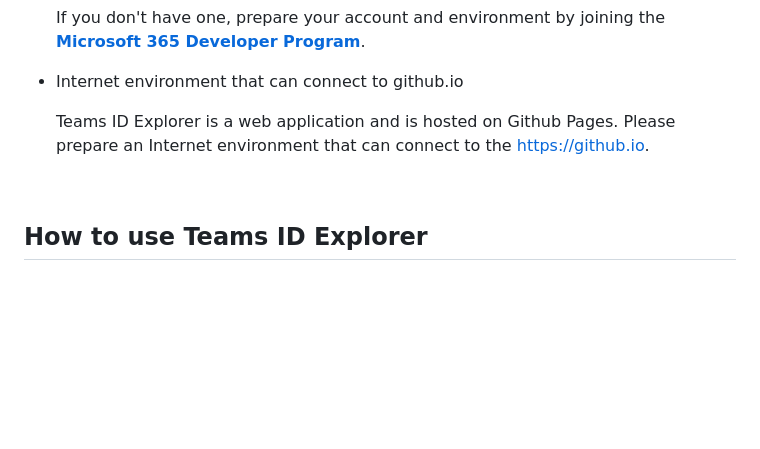
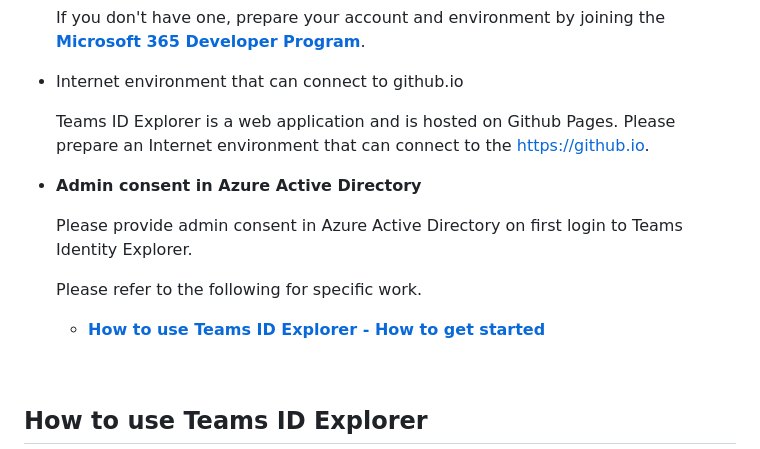
Before and after one commit to osamum/Teams-ID-Explorer, a Markdown page: README.md, the part around the change. Rendered like a GitHub page; blank space fills up the shorter version.

Commit message:
add hot get startd link

```diff
--- a/README.md
+++ b/README.md
@@ -83,6 +83,14 @@ Developer tool for easy find any id of Microsoft Teams Graph API.
 
     Teams ID Explorer is a web application and is hosted on Github Pages. Please prepare an Internet environment that can connect to the https://github.io.
 
+* **Admin consent in Azure Active Directory**
+
+    Please provide admin consent in Azure Active Directory on first login to Teams Identity Explorer.
+
+    Please refer to the following for specific work.
+
+    * [**How to use Teams ID Explorer - How to get started**](featureDesc-en.md#how-to-get-started)
+
 <br>
 
 ## How to use Teams ID Explorer
```
